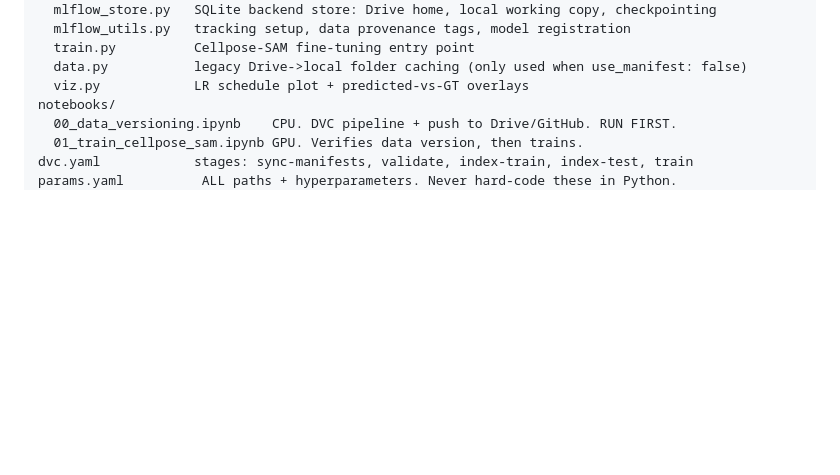
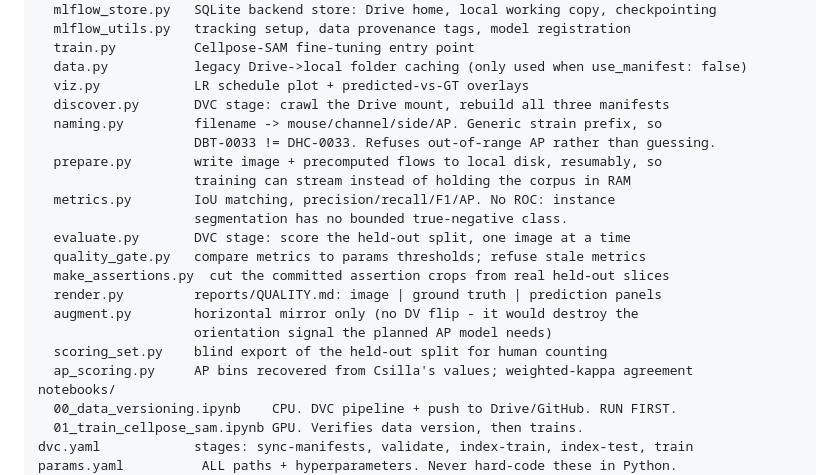
Before and after one commit to TeamPrigge/BlueSpotter, a Markdown page: CLAUDE.md, the part around one of its changes. Drawn GitHub-style; blank space fills up the shorter version.

```diff
--- a/CLAUDE.md
+++ b/CLAUDE.md
@@ -70,6 +70,21 @@ src/bluespotter/
   train.py          Cellpose-SAM fine-tuning entry point
   data.py           legacy Drive->local folder caching (only used when use_manifest: false)
   viz.py            LR schedule plot + predicted-vs-GT overlays
+  discover.py       DVC stage: crawl the Drive mount, rebuild all three manifests
+  naming.py         filename -> mouse/channel/side/AP. Generic strain prefix, so
+                    DBT-0033 != DHC-0033. Refuses out-of-range AP rather than guessing.
+  prepare.py        write image + precomputed flows to local disk, resumably, so
+                    training can stream instead of holding the corpus in RAM
+  metrics.py        IoU matching, precision/recall/F1/AP. No ROC: instance
+                    segmentation has no bounded true-negative class.
+  evaluate.py       DVC stage: score the held-out split, one image at a time
+  quality_gate.py   compare metrics to params thresholds; refuse stale metrics
+  make_assertions.py  cut the committed assertion crops from real held-out slices
+  render.py         reports/QUALITY.md: image | ground truth | prediction panels
+  augment.py        horizontal mirror only (no DV flip - it would destroy the
+                    orientation signal the planned AP model needs)
+  scoring_set.py    blind export of the held-out split for human counting
+  ap_scoring.py     AP bins recovered from Csilla's values; weighted-kappa agreement
 notebooks/
   00_data_versioning.ipynb    CPU. DVC pipeline + push to Drive/GitHub. RUN FIRST.
   01_train_cellpose_sam.ipynb GPU. Verifies data version, then trains.
```
Also changed, not shown: other parts of CLAUDE.md (+161 -82 lines).
